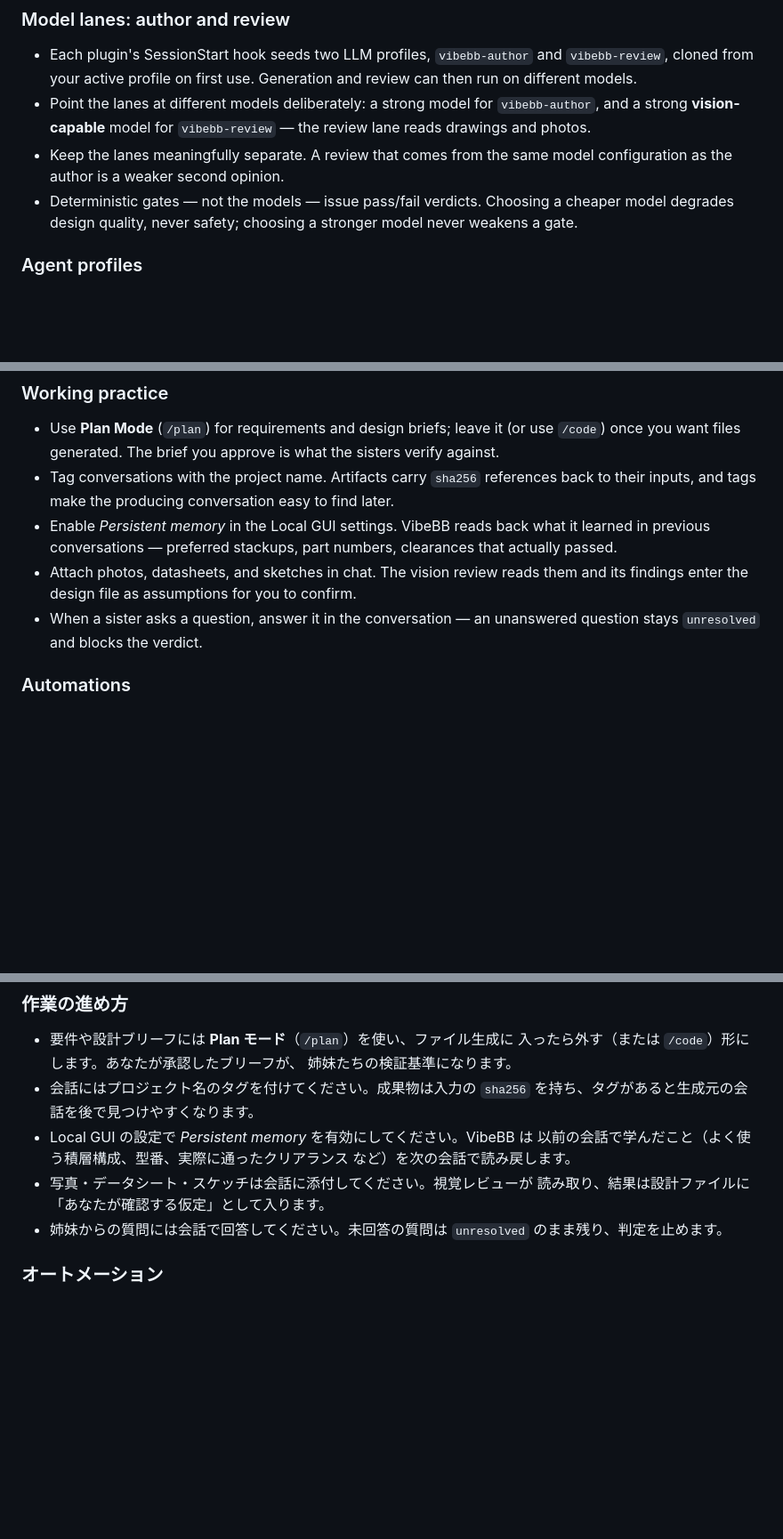
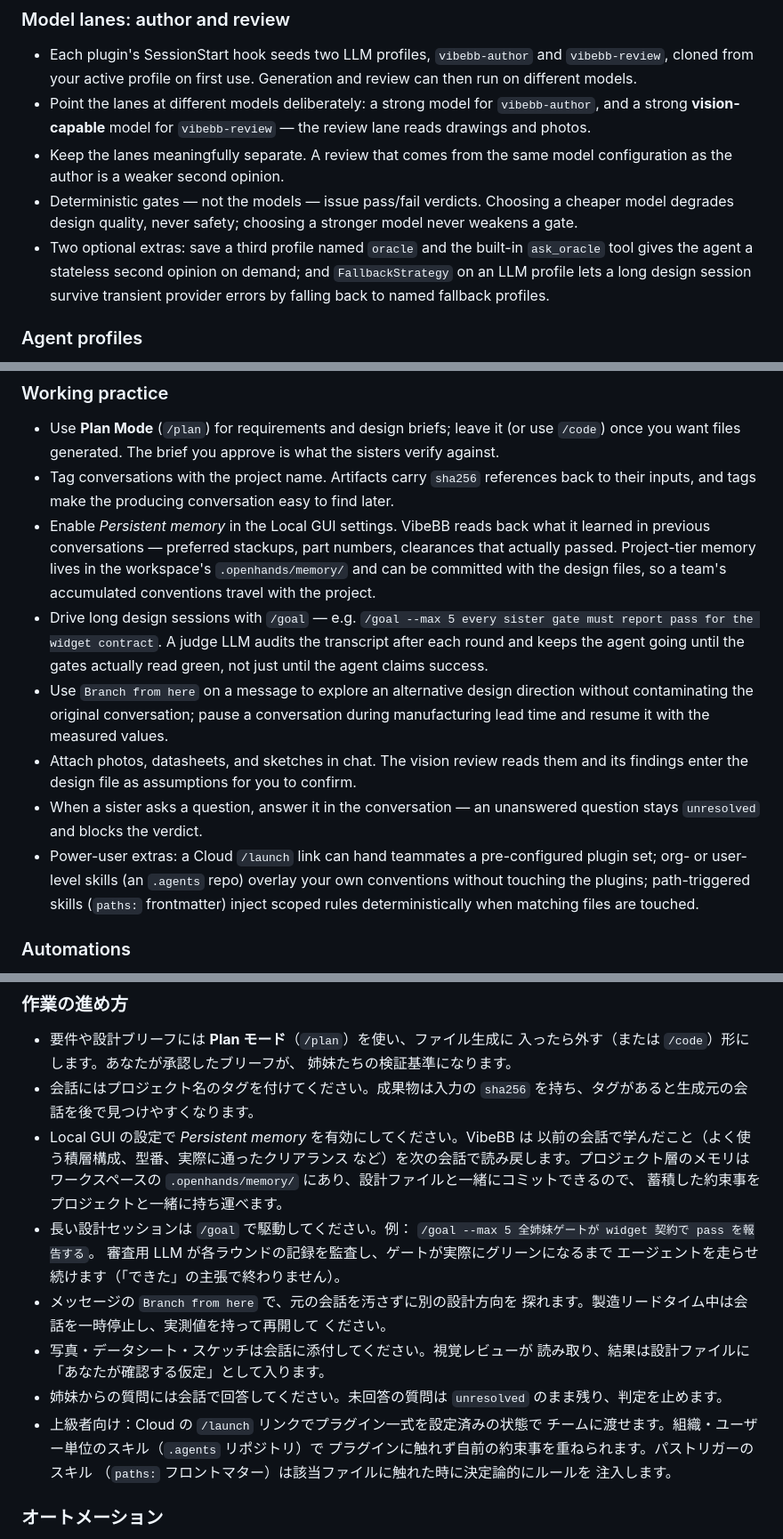
Before and after one commit to VibeBB/www.vibebb.org, a Markdown page: docs/agent-canvas.md, 3 parts joined by grey strips. Shown at 89% size. Drawn GitHub-style; blank space fills up the shorter version.

Commit message:
docs: cover goal loop, branching, oracle, fallback, and ACP caveat
Co-Authored-By: Yoshihiro Yamashiro <me@xn--uist1idrju3i.jp>

```diff
--- a/docs/agent-canvas.md
+++ b/docs/agent-canvas.md
@@ -57,6 +57,11 @@ newer.
 - Deterministic gates — not the models — issue pass/fail verdicts.
   Choosing a cheaper model degrades design quality, never safety;
   choosing a stronger model never weakens a gate.
+- Two optional extras: save a third profile named `oracle` and the
+  built-in `ask_oracle` tool gives the agent a stateless second
+  opinion on demand; and `FallbackStrategy` on an LLM profile lets a
+  long design session survive transient provider errors by falling
+  back to named fallback profiles.
 
 ### Agent profiles
 
@@ -109,12 +119,29 @@ files in `~/.openhands/agent-profiles/` (schema version 2).
   conversation easy to find later.
 - Enable *Persistent memory* in the Local GUI settings. VibeBB reads
   back what it learned in previous conversations — preferred stackups,
-  part numbers, clearances that actually passed.
+  part numbers, clearances that actually passed. Project-tier memory
+  lives in the workspace's `.openhands/memory/` and can be committed
+  with the design files, so a team's accumulated conventions travel
+  with the project.
+- Drive long design sessions with `/goal` — e.g.
+  `/goal --max 5 every sister gate must report pass for the widget
+  contract`. A judge LLM audits the transcript after each round and
+  keeps the agent going until the gates actually read green, not just
+  until the agent claims success.
+- Use `Branch from here` on a message to explore an alternative design
+  direction without contaminating the original conversation; pause a
+  conversation during manufacturing lead time and resume it with the
+  measured values.
 - Attach photos, datasheets, and sketches in chat. The vision review
   reads them and its findings enter the design file as assumptions for
   you to confirm.
 - When a sister asks a question, answer it in the conversation — an
   unanswered question stays `unresolved` and blocks the verdict.
+- Power-user extras: a Cloud `/launch` link can hand teammates a
+  pre-configured plugin set; org- or user-level skills (an `.agents`
+  repo) overlay your own conventions without touching the plugins;
+  path-triggered skills (`paths:` frontmatter) inject scoped rules
+  deterministically when matching files are touched.
 
 ### Automations
 
@@ -273,11 +309,25 @@ MCP サーバー・シークレットを範囲限定します。1.20 以降は
   を持ち、タグがあると生成元の会話を後で見つけやすくなります。
 - Local GUI の設定で *Persistent memory* を有効にしてください。VibeBB は
   以前の会話で学んだこと（よく使う積層構成、型番、実際に通ったクリアランス
-  など）を次の会話で読み戻します。
+  など）を次の会話で読み戻します。プロジェクト層のメモリはワークスペースの
+  `.openhands/memory/` にあり、設計ファイルと一緒にコミットできるので、
+  蓄積した約束事をプロジェクトと一緒に持ち運べます。
+- 長い設計セッションは `/goal` で駆動してください。例：
+  `/goal --max 5 全姉妹ゲートが widget 契約で pass を報告する`。
+  審査用 LLM が各ラウンドの記録を監査し、ゲートが実際にグリーンになるまで
+  エージェントを走らせ続けます（「できた」の主張で終わりません）。
+- メッセージの `Branch from here` で、元の会話を汚さずに別の設計方向を
+  探れます。製造リードタイム中は会話を一時停止し、実測値を持って再開して
+  ください。
 - 写真・データシート・スケッチは会話に添付してください。視覚レビューが
   読み取り、結果は設計ファイルに「あなたが確認する仮定」として入ります。
 - 姉妹からの質問には会話で回答してください。未回答の質問は `unresolved`
   のまま残り、判定を止めます。
+- 上級者向け：Cloud の `/launch` リンクでプラグイン一式を設定済みの状態で
+  チームに渡せます。組織・ユーザー単位のスキル（`.agents` リポジトリ）で
+  プラグインに触れず自前の約束事を重ねられます。パストリガーのスキル
+  （`paths:` フロントマター）は該当ファイルに触れた時に決定論的にルールを
+  注入します。
 
 ### オートメーション
 
```
Also changed, not shown: other parts of docs/agent-canvas.md (+14 -0 lines).
